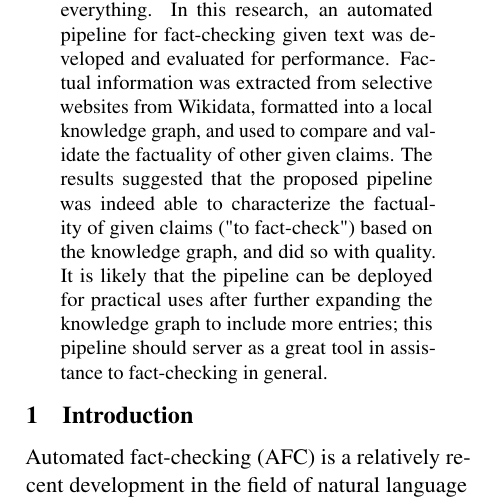
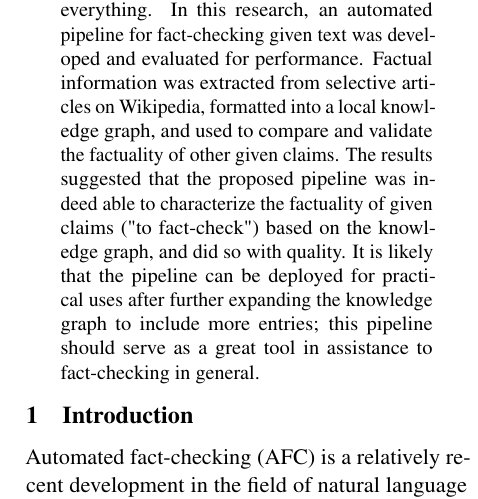
Before and after one commit to nolanwelch/ai-factcheck, a LaTeX paper (report/main.tex): part of one column of page 1 of 4, cut so that both start at the same text. Compiled offline with pdfLaTeX.

Commit message:
minor abstract update

```diff
--- a/report/main.tex
+++ b/report/main.tex
@@ -56,7 +56,7 @@
 \begin{document}
 \maketitle
 \begin{abstract}
-Automated fact-checking pipelines has grown in importance over the years because of the increase in online presence of everyone and everything. In this research, an automated pipeline for fact-checking given text was developed and evaluated for performance. Factual information was extracted from selective websites from Wikidata, formatted into a local knowledge graph, and used to compare and validate the factuality of other given claims. The results suggested that the proposed pipeline was indeed able to characterize the factuality of given claims ("to fact-check") based on the knowledge graph, and did so with quality. It is likely that the pipeline can be deployed for practical uses after further expanding the knowledge graph to include more entries; this pipeline should server as a great tool in assistance to fact-checking in general.
+Automated fact-checking pipelines has grown in importance over the years because of the increase in online presence of everyone and everything. In this research, an automated pipeline for fact-checking given text was developed and evaluated for performance. Factual information was extracted from selective articles on Wikipedia, formatted into a local knowledge graph, and used to compare and validate the factuality of other given claims. The results suggested that the proposed pipeline was indeed able to characterize the factuality of given claims ("to fact-check") based on the knowledge graph, and did so with quality. It is likely that the pipeline can be deployed for practical uses after further expanding the knowledge graph to include more entries; this pipeline should serve as a great tool in assistance to fact-checking in general.
 \end{abstract}
 
 \section{Introduction}
```
